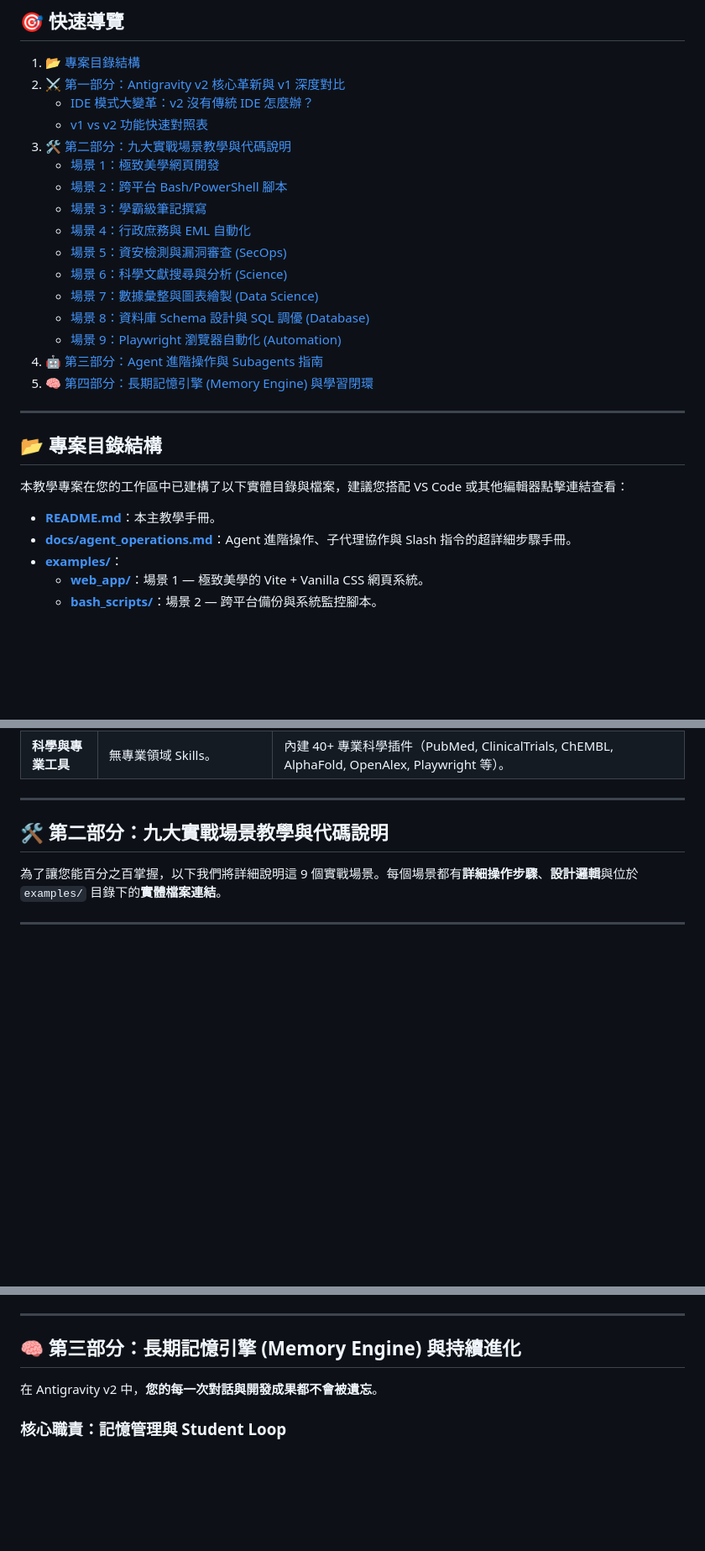
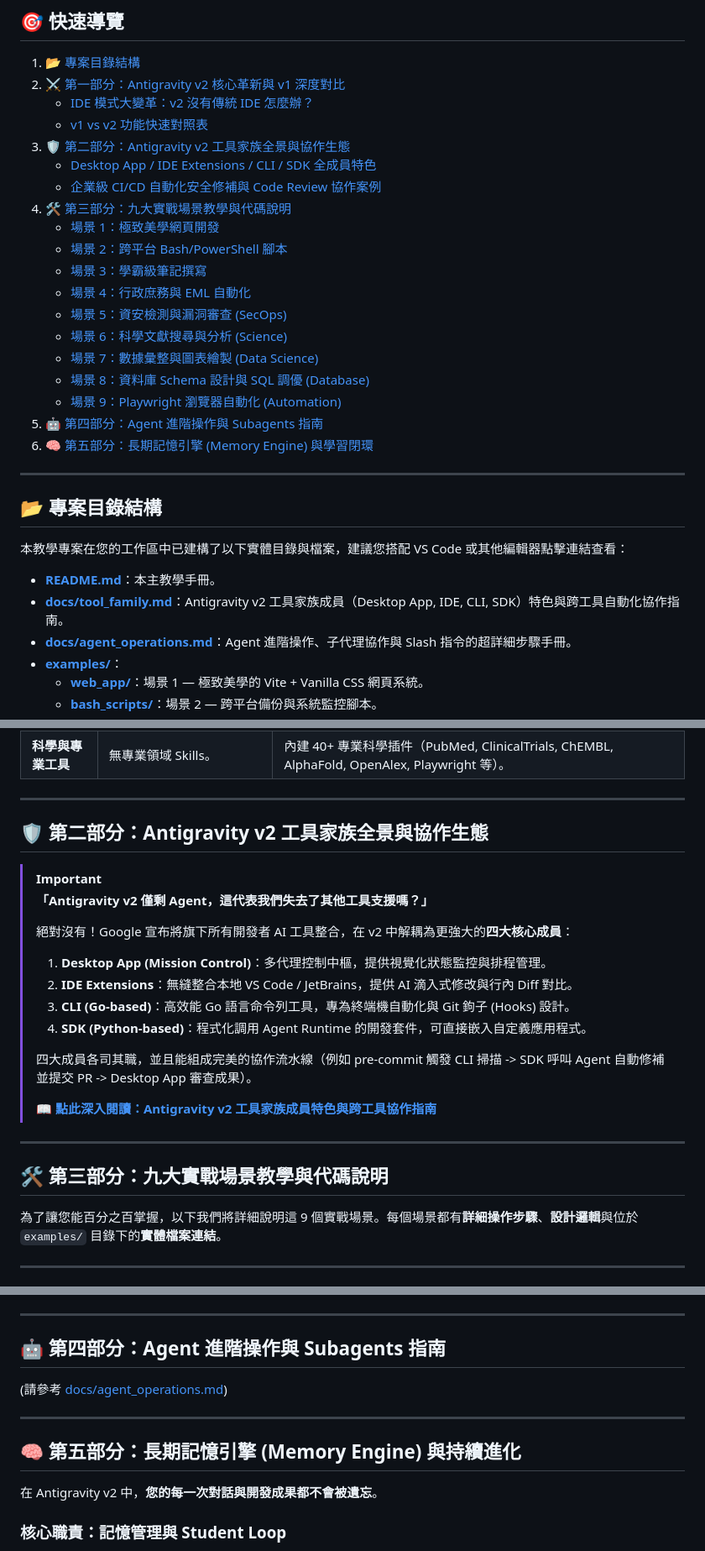
Before and after one commit to pandaorz/antigravity_2.0_tutorial, a Markdown page: README.md, 3 parts joined by grey strips. Shown at 84% size. Rendered like a GitHub page; blank space fills up the shorter version.

Commit message:
docs: integrate Antigravity v2 family (Desktop, IDE, CLI, SDK) guides and SDK script examples

```diff
--- a/README.md
+++ b/README.md
@@ -14,7 +14,10 @@
 2. [⚔️ 第一部分：Antigravity v2 核心革新與 v1 深度對比](#-第一部分antigravity-v2-核心革新與-v1-深度對比)
    - [IDE 模式大變革：v2 沒有傳統 IDE 怎麼辦？](#ide-模式大變革v2-沒有傳統-ide-怎麼辦)
    - [v1 vs v2 功能快速對照表](#v1-vs-v2-功能快速對照表)
-3. [🛠 第二部分：九大實戰場景教學與代碼說明](#-第二部分九大實戰場景教學與代碼說明)
+3. [🛡️ 第二部分：Antigravity v2 工具家族全景與協作生態](docs/tool_family.md)
+   - [Desktop App / IDE Extensions / CLI / SDK 全成員特色](docs/tool_family.md#-四大核心工具剖析)
+   - [企業級 CI/CD 自動化安全修補與 Code Review 協作案例](docs/tool_family.md#-跨工具家族協作實戰-symphony-workflow)
+4. [🛠 第三部分：九大實戰場景教學與代碼說明](#-第三部分九大實戰場景教學與代碼說明)
    - [場景 1：極致美學網頁開發](#場景-1極致美學網頁開發)
    - [場景 2：跨平台 Bash/PowerShell 腳本](#場景-2跨平台-bashpowershell-腳本)
    - [場景 3：學霸級筆記撰寫](#場景-3學霸級筆記撰寫)
@@ -24,8 +27,8 @@
    - [場景 7：數據彙整與圖表繪製 (Data Science)](#場景-7數據彙整與圖表繪製-data-science)
    - [場景 8：資料庫 Schema 設計與 SQL 調優 (Database)](#場景-8資料庫-schema-設計與-sql-調優-database)
    - [場景 9：Playwright 瀏覽器自動化 (Automation)](#場景-9playwright-瀏覽器自動化-automation)
-4. [🤖 第三部分：Agent 進階操作與 Subagents 指南](docs/agent_operations.md)
-5. [🧠 第四部分：長期記憶引擎 (Memory Engine) 與學習閉環](#-第四部分長期記憶引擎-memory-engine-與學習閉環)
+5. [🤖 第四部分：Agent 進階操作與 Subagents 指南](docs/agent_operations.md)
+6. [🧠 第五部分：長期記憶引擎 (Memory Engine) 與學習閉環](#-第五部分長期記憶引擎-memory-engine-與學習閉環)
 
 ---
 
@@ -34,6 +37,7 @@
 本教學專案在您的工作區中已建構了以下實體目錄與檔案，建議您搭配 VS Code 或其他編輯器點擊連結查看：
 
 *   **[README.md](README.md)**：本主教學手冊。
+*   **[docs/tool_family.md](docs/tool_family.md)**：Antigravity v2 工具家族成員（Desktop App, IDE, CLI, SDK）特色與跨工具自動化協作指南。
 *   **[docs/agent_operations.md](docs/agent_operations.md)**：Agent 進階操作、子代理協作與 Slash 指令的超詳細步驟手冊。
 *   **[examples/](examples/)**：
     *   **[web_app/](examples/web_app/)**：場景 1 — 極致美學的 Vite + Vanilla CSS 網頁系統。
@@ -86,7 +90,24 @@
 
 ---
 
-## 🛠 第二部分：九大實戰場景教學與代碼說明
+## 🛡️ 第二部分：Antigravity v2 工具家族全景與協作生態
+
+> [!IMPORTANT]
+> **「Antigravity v2 僅剩 Agent，這代表我們失去了其他工具支援嗎？」**
+>
+> 絕對沒有！Google 宣布將旗下所有開發者 AI 工具整合，在 v2 中解耦為更強大的**四大核心成員**：
+> 1.  **Desktop App (Mission Control)**：多代理控制中樞，提供視覺化狀態監控與排程管理。
+> 2.  **IDE Extensions**：無縫整合本地 VS Code / JetBrains，提供 AI 滴入式修改與行內 Diff 對比。
+> 3.  **CLI (Go-based)**：高效能 Go 語言命令列工具，專為終端機自動化與 Git 鉤子 (Hooks) 設計。
+> 4.  **SDK (Python-based)**：程式化調用 Agent Runtime 的開發套件，可直接嵌入自定義應用程式。
+>
+> 四大成員各司其職，並且能組成完美的協作流水線（例如 pre-commit 觸發 CLI 掃描 -> SDK 呼叫 Agent 自動修補並提交 PR -> Desktop App 審查成果）。
+>
+> 📖 **[點此深入閱讀：Antigravity v2 工具家族成員特色與跨工具協作指南](docs/tool_family.md)**
+
+---
+
+## 🛠 第三部分：九大實戰場景教學與代碼說明
 
 為了讓您能百分之百掌握，以下我們將詳細說明這 9 個實戰場景。每個場景都有**詳細操作步驟**、**設計邏輯**與位於 `examples/` 目錄下的**實體檔案連結**。
 
@@ -200,7 +221,13 @@
 
 ---
 
-## 🧠 第三部分：長期記憶引擎 (Memory Engine) 與持續進化
+## 🤖 第四部分：Agent 進階操作與 Subagents 指南
+
+(請參考 [docs/agent_operations.md](docs/agent_operations.md))
+
+---
+
+## 🧠 第五部分：長期記憶引擎 (Memory Engine) 與持續進化
 
 在 Antigravity v2 中，**您的每一次對話與開發成果都不會被遺忘**。
 
```
Also changed, not shown: MEMORY/README.md (+12 -3 lines), docs/tool_family.md (added, +276 -0 lines).
